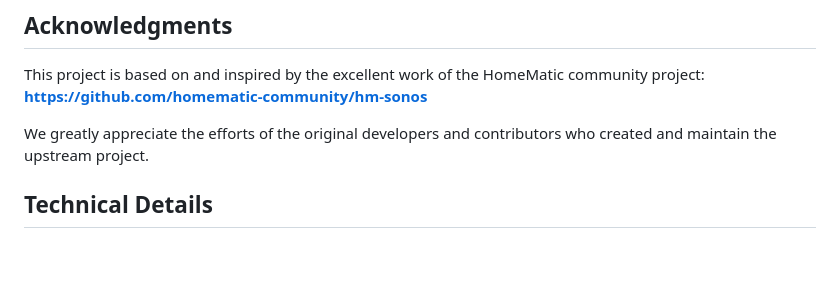
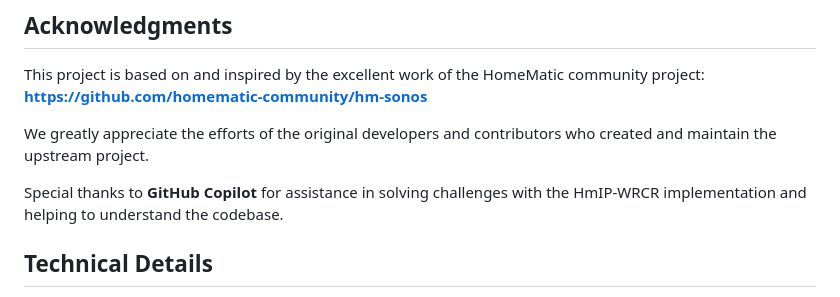
Before and after one commit to AgentP9/pini-hm-sonos, a Markdown page: README.md, the part around the change. Drawn GitHub-style; blank space fills up the shorter version.

Commit message:
Add GitHub Copilot acknowledgment for HmIP-WRCR assistance
Co-authored-by: AgentP9 <42470192+AgentP9@users.noreply.github.com>

```diff
--- a/README.md
+++ b/README.md
@@ -108,6 +108,8 @@ This project is based on and inspired by the excellent work of the HomeMatic com
 
 We greatly appreciate the efforts of the original developers and contributors who created and maintain the upstream project.
 
+Special thanks to **GitHub Copilot** for assistance in solving challenges with the HmIP-WRCR implementation and helping to understand the codebase.
+
 ## Technical Details
 
 For detailed technical documentation about the volume lock implementation, see [VOLUME_LOCK_IMPLEMENTATION.md](VOLUME_LOCK_IMPLEMENTATION.md).
```
